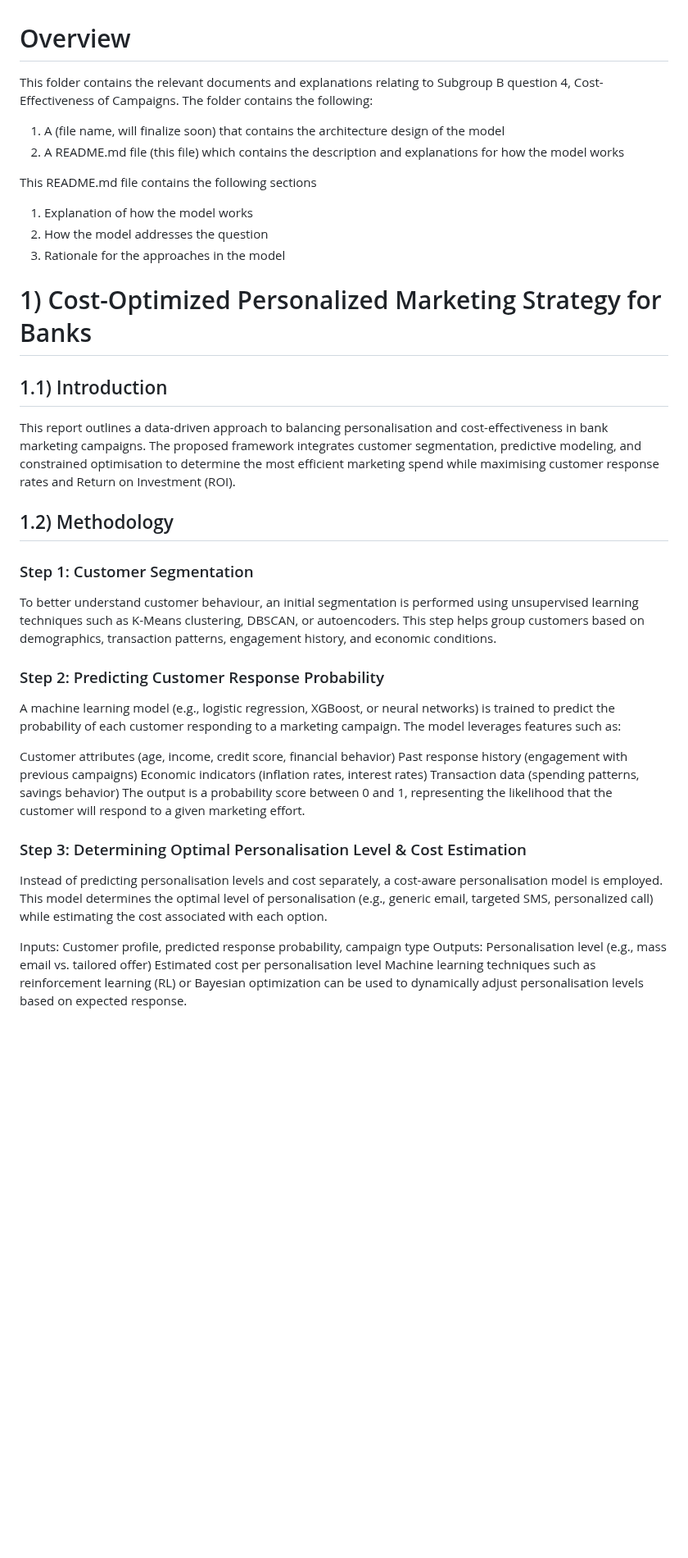
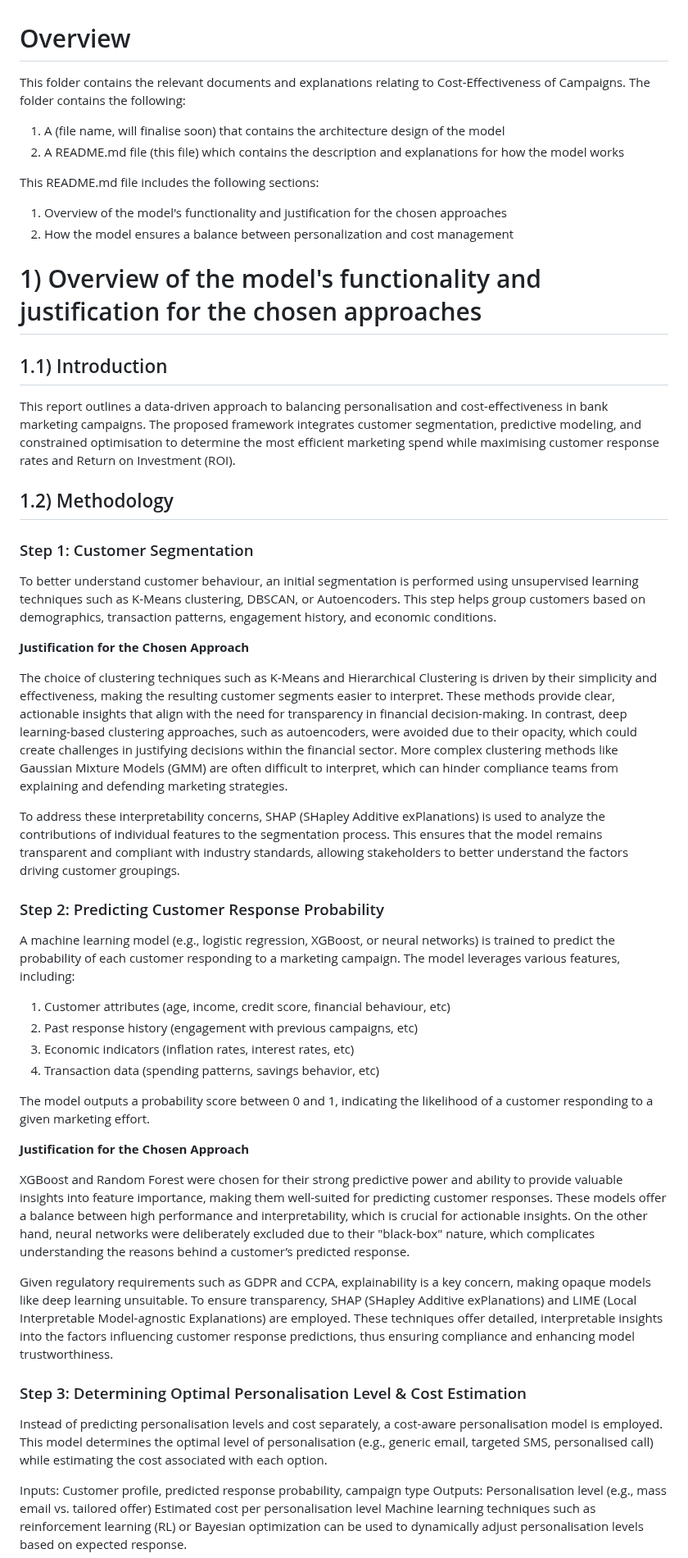
Before and after one commit to Yihe-Harry/DSA3101-Group-Project, a Markdown page: GrpB_models/B4_ZhiSherng/README.md, the part around one of its changes. Shown at 82% size. Drawn GitHub-style; blank space fills up the shorter version.

Commit message:
update sections 1.1 and 1.2

```diff
--- a/GrpB_models/B4_ZhiSherng/README.md
+++ b/GrpB_models/B4_ZhiSherng/README.md
@@ -1,35 +1,49 @@
 # Overview
-This folder contains the relevant documents and explanations relating to Subgroup B question 4, Cost-Effectiveness of Campaigns.
-The folder contains the following:
+This folder contains the relevant documents and explanations relating to Cost-Effectiveness of Campaigns. The folder contains the following:
 
-1) A (file name, will finalize soon) that contains the architecture design of the model
-2) A README.md file (this file) which contains the description and explanations for how the model works
+1. A (file name, will finalise soon) that contains the architecture design of the model
+2. A README.md file (this file) which contains the description and explanations for how the model works
 
-This README.md file contains the following sections
-1) Explanation of how the model works
-2) How the model addresses the question
-3) Rationale for the approaches in the model
+This README.md file includes the following sections:
 
+1. Overview of the model's functionality and justification for the chosen approaches
+2. How the model ensures a balance between personalization and cost management
 
-# 1) Cost-Optimized Personalized Marketing Strategy for Banks
+# 1)	Overview of the model's functionality and justification for the chosen approaches
 ## 1.1) Introduction
 This report outlines a data-driven approach to balancing personalisation and cost-effectiveness in bank marketing campaigns. The proposed framework integrates customer segmentation, predictive modeling, and constrained optimisation to determine the most efficient marketing spend while maximising customer response rates and Return on Investment (ROI).
 
 ## 1.2) Methodology
 ### Step 1: Customer Segmentation
-To better understand customer behaviour, an initial segmentation is performed using unsupervised learning techniques such as K-Means clustering, DBSCAN, or autoencoders. This step helps group customers based on demographics, transaction patterns, engagement history, and economic conditions.
+
+To better understand customer behaviour, an initial segmentation is performed using unsupervised learning techniques such as K-Means clustering, DBSCAN, or Autoencoders. This step helps group customers based on demographics, transaction patterns, engagement history, and economic conditions.
+
+**Justification for the Chosen Approach**
+
+The choice of clustering techniques such as K-Means and Hierarchical Clustering is driven by their simplicity and effectiveness, making the resulting customer segments easier to interpret. These methods provide clear, actionable insights that align with the need for transparency in financial decision-making. In contrast, deep learning-based clustering approaches, such as autoencoders, were avoided due to their opacity, which could create challenges in justifying decisions within the financial sector. More complex clustering methods like Gaussian Mixture Models (GMM) are often difficult to interpret, which can hinder compliance teams from explaining and defending marketing strategies.
+
+To address these interpretability concerns, SHAP (SHapley Additive exPlanations) is used to analyze the contributions of individual features to the segmentation process. This ensures that the model remains transparent and compliant with industry standards, allowing stakeholders to better understand the factors driving customer groupings.
+
 
 ### Step 2: Predicting Customer Response Probability
-A machine learning model (e.g., logistic regression, XGBoost, or neural networks) is trained to predict the probability of each customer responding to a marketing campaign. The model leverages features such as:
+A machine learning model (e.g., logistic regression, XGBoost, or neural networks) is trained to predict the probability of each customer responding to a marketing campaign. The model leverages various features, including:
 
-Customer attributes (age, income, credit score, financial behavior)
-Past response history (engagement with previous campaigns)
-Economic indicators (inflation rates, interest rates)
-Transaction data (spending patterns, savings behavior)
-The output is a probability score between 0 and 1, representing the likelihood that the customer will respond to a given marketing effort.
+1. Customer attributes (age, income, credit score, financial behaviour, etc)
+2. Past response history (engagement with previous campaigns, etc)
+3. Economic indicators (inflation rates, interest rates, etc)
+4. Transaction data (spending patterns, savings behavior, etc)
+
+The model outputs a probability score between 0 and 1, indicating the likelihood of a customer responding to a given marketing effort.
+
+**Justification for the Chosen Approach**
+
+XGBoost and Random Forest were chosen for their strong predictive power and ability to provide valuable insights into feature importance, making them well-suited for predicting customer responses. These models offer a balance between high performance and interpretability, which is crucial for actionable insights. On the other hand, neural networks were deliberately excluded due to their "black-box" nature, which complicates understanding the reasons behind a customer’s predicted response.
+
+Given regulatory requirements such as GDPR and CCPA, explainability is a key concern, making opaque models like deep learning unsuitable. To ensure transparency, SHAP (SHapley Additive exPlanations) and LIME (Local Interpretable Model-agnostic Explanations) are employed. These techniques offer detailed, interpretable insights into the factors influencing customer response predictions, thus ensuring compliance and enhancing model trustworthiness.
+
 
 ### Step 3: Determining Optimal Personalisation Level & Cost Estimation
-Instead of predicting personalisation levels and cost separately, a cost-aware personalisation model is employed. This model determines the optimal level of personalisation (e.g., generic email, targeted SMS, personalized call) while estimating the cost associated with each option.
+Instead of predicting personalisation levels and cost separately, a cost-aware personalisation model is employed. This model determines the optimal level of personalisation (e.g., generic email, targeted SMS, personalised call) while estimating the cost associated with each option.
 
 Inputs: Customer profile, predicted response probability, campaign type
 Outputs:
```
Also changed, not shown: other parts of GrpB_models/B4_ZhiSherng/README.md (+6 -4 lines).
